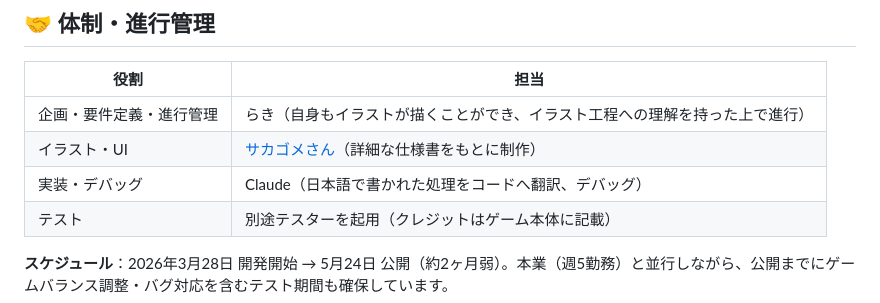
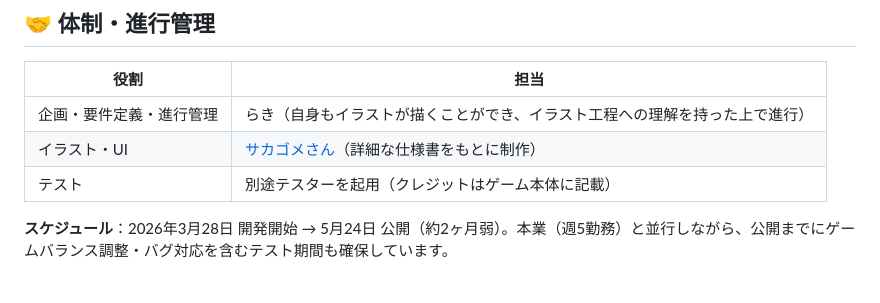
Before and after one commit to bug-slayers-N/Portfolio_JINROGAME, a Markdown page: README.md, the part around the change. Drawn GitHub-style.

```diff
--- a/README.md
+++ b/README.md
@@ -38,7 +38,6 @@
 |---|---|
 | 企画・要件定義・進行管理 | らき（自身もイラストが描くことができ、イラスト工程への理解を持った上で進行） |
 | イラスト・UI | [サカゴメさん](https://x.com/sakgm831)（詳細な仕様書をもとに制作） |
-| 実装・デバッグ | Claude（日本語で書かれた処理をコードへ翻訳、デバッグ） |
 | テスト | 別途テスターを起用（クレジットはゲーム本体に記載） |
 
 **スケジュール**：2026年3月28日 開発開始 → 5月24日 公開（約2ヶ月弱）。本業（週5勤務）と並行しながら、公開までにゲームバランス調整・バグ対応を含むテスト期間も確保しています。
```
